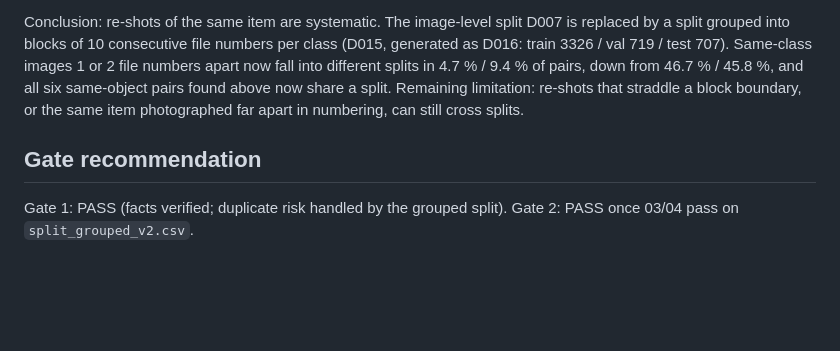
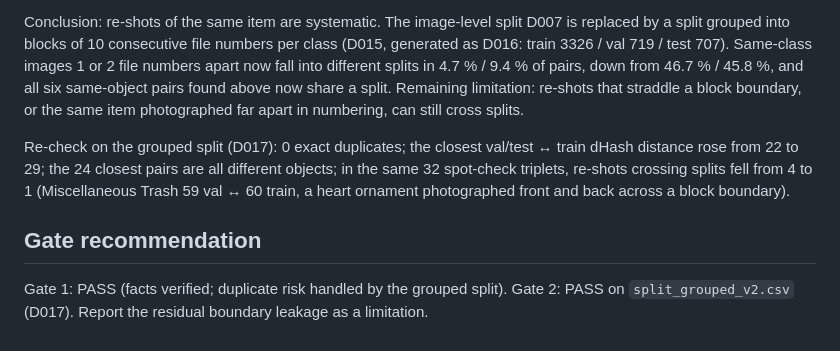
Before and after one commit to KNV-DSEB/realwaste-classification, a Markdown page: report/dataset_audit_notes.md, the part around the change. Rendered like a GitHub page; blank space fills up the shorter version.

```diff
--- a/report/dataset_audit_notes.md
+++ b/report/dataset_audit_notes.md
@@ -37,5 +37,7 @@ Checked by `notebooks/03_duplicate_check.ipynb` on the D007 split (DECISION_LOG
 
 Conclusion: re-shots of the same item are systematic. The image-level split D007 is replaced by a split grouped into blocks of 10 consecutive file numbers per class (D015, generated as D016: train 3326 / val 719 / test 707). Same-class images 1 or 2 file numbers apart now fall into different splits in 4.7 % / 9.4 % of pairs, down from 46.7 % / 45.8 %, and all six same-object pairs found above now share a split. Remaining limitation: re-shots that straddle a block boundary, or the same item photographed far apart in numbering, can still cross splits.
 
+Re-check on the grouped split (D017): 0 exact duplicates; the closest val/test ↔ train dHash distance rose from 22 to 29; the 24 closest pairs are all different objects; in the same 32 spot-check triplets, re-shots crossing splits fell from 4 to 1 (Miscellaneous Trash 59 val ↔ 60 train, a heart ornament photographed front and back across a block boundary).
+
 ## Gate recommendation
-Gate 1: PASS (facts verified; duplicate risk handled by the grouped split). Gate 2: PASS once 03/04 pass on `split_grouped_v2.csv`.
+Gate 1: PASS (facts verified; duplicate risk handled by the grouped split). Gate 2: PASS on `split_grouped_v2.csv` (D017). Report the residual boundary leakage as a limitation.
```
Also changed, not shown: docs/DECISION_LOG.md (+1 -0 lines), docs/RESEARCH_STATE.md (+5 -4 lines).
